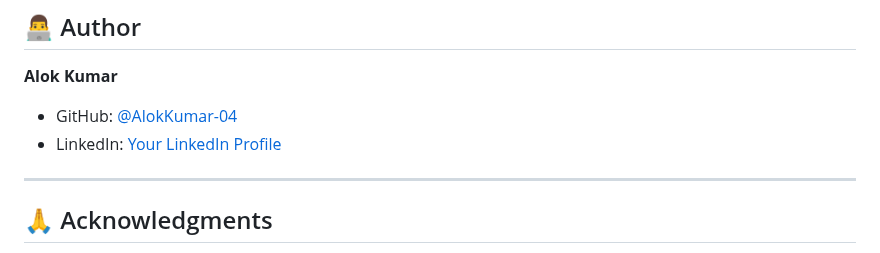
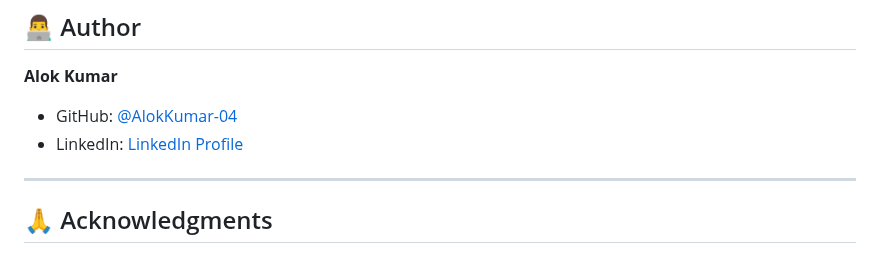
Before and after one commit to AlokKumar-04/AI_Learning_Assistant, a Markdown page: README.md, the part around the change. Rendered like a GitHub page.

Commit message:
Update LinkedIn profile link in README

```diff
--- a/README.md
+++ b/README.md
@@ -336,7 +336,7 @@ This project is licensed under the MIT License - see the [LICENSE](LICENSE) file
 **Alok Kumar**
 
 - GitHub: [@AlokKumar-04](https://github.com/AlokKumar-04)
-- LinkedIn: [Your LinkedIn Profile](https://www.linkedin.com/in/alok-kumar-panda-864b421a4/)
+- LinkedIn: [LinkedIn Profile](https://www.linkedin.com/in/alok-kumar-panda-864b421a4/)
 
 ---
 
```
